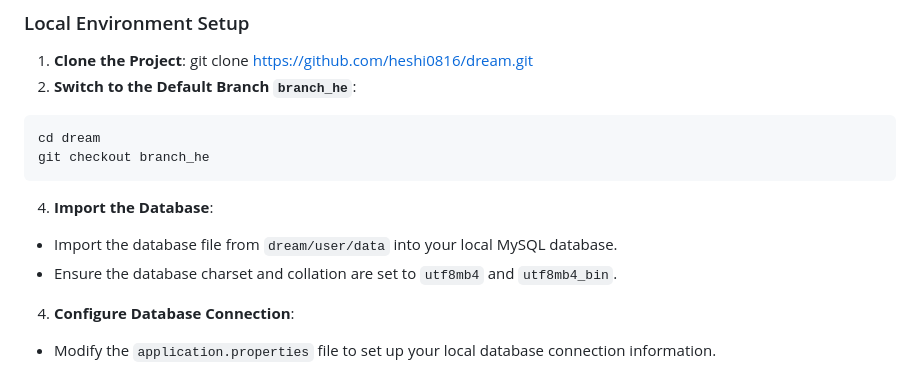
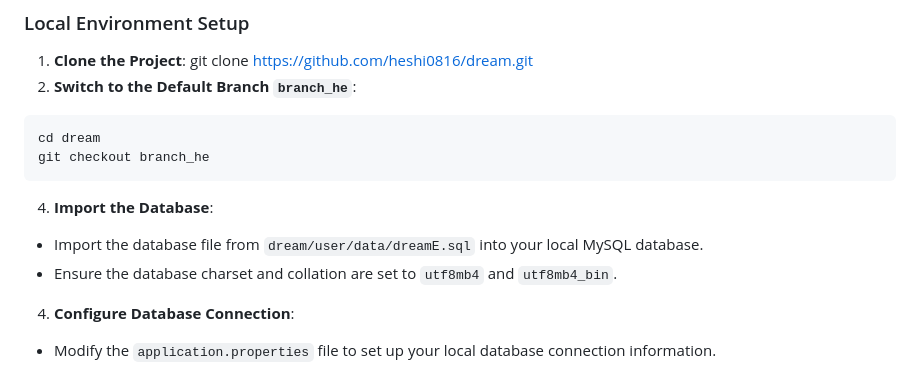
Before and after one commit to heshi0816/dream, a Markdown page: README.md, the part around the change. Rendered like a GitHub page.

````diff
--- a/README.md
+++ b/README.md
@@ -55,7 +55,7 @@ cd dream
 git checkout branch_he
 ```
 4. **Import the Database**:
-- Import the database file from `dream/user/data` into your local MySQL database.
+- Import the database file from `dream/user/data/dreamE.sql` into your local MySQL database.
 - Ensure the database charset and collation are set to `utf8mb4` and `utf8mb4_bin`.
 
 4. **Configure Database Connection**:
````
